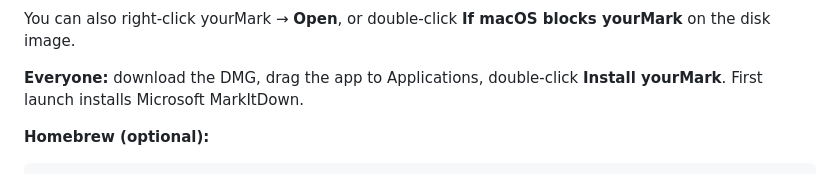
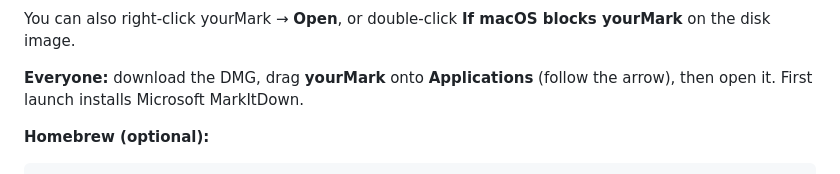
Before and after one commit to Burbank/yourMark, a Markdown page: README.md, the part around the change. GitHub-like rendering.

Commit message:
DMG: app beside Applications with a drag arrow.
Window is a normal Mac installer: yourMark.app, arrow, Applications. Gatekeeper helpers sit in Support.

```diff
--- a/README.md
+++ b/README.md
@@ -57,7 +57,7 @@ This build is not notarized, so macOS often shows **“yourMark.app” Not Opene
 
 You can also right-click yourMark → **Open**, or double-click **If macOS blocks yourMark** on the disk image.
 
-**Everyone:** download the DMG, drag the app to Applications, double-click **Install yourMark**. First launch installs Microsoft MarkItDown.
+**Everyone:** download the DMG, drag **yourMark** onto **Applications** (follow the arrow), then open it. First launch installs Microsoft MarkItDown.
 
 **Homebrew (optional):**
 
```
Also changed, not shown: INSTALL.md (+1 -1 lines), Resources/dmg-background.png (added), 2 other files.
